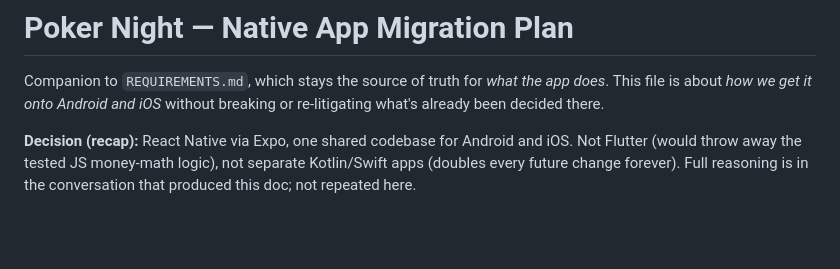
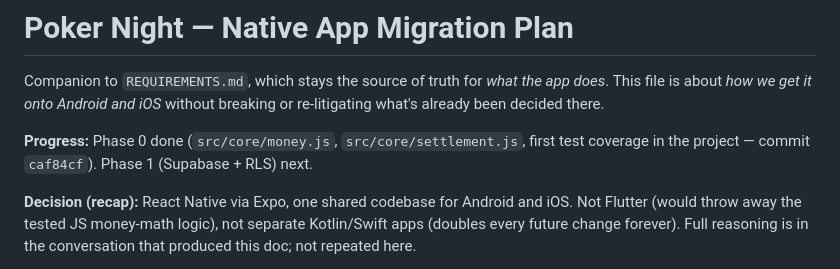
Before and after one commit to LaksUX/Stradde-Pro, a Markdown page: docs/MOBILE_MIGRATION_PLAN.md, the part around the change. Drawn GitHub-style; blank space fills up the shorter version.

Commit message:
Note Phase 0 completion in the migration plan
Co-Authored-By: Claude Sonnet 5 <noreply@anthropic.com>
Claude-Session: https://claude.ai/code/session_01Rpyf6NdGTRYV338QEDuJCE

```diff
--- a/docs/MOBILE_MIGRATION_PLAN.md
+++ b/docs/MOBILE_MIGRATION_PLAN.md
@@ -3,6 +3,9 @@
 Companion to `REQUIREMENTS.md`, which stays the source of truth for *what the app
 does*. This file is about *how we get it onto Android and iOS* without breaking or
 re-litigating what's already been decided there.
+
+**Progress:** Phase 0 done (`src/core/money.js`, `src/core/settlement.js`, first
+test coverage in the project — commit `caf84cf`). Phase 1 (Supabase + RLS) next.
 
 **Decision (recap):** React Native via Expo, one shared codebase for Android and
 iOS. Not Flutter (would throw away the tested JS money-math logic), not separate
```
